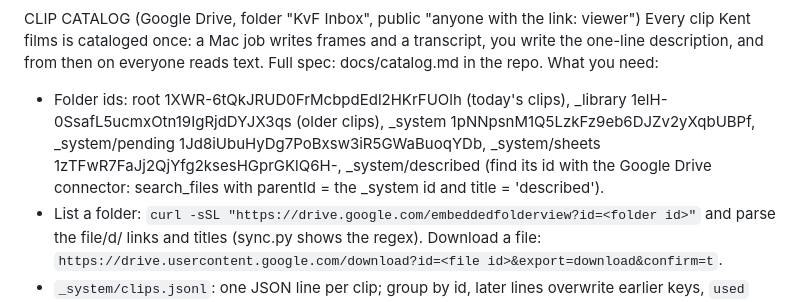
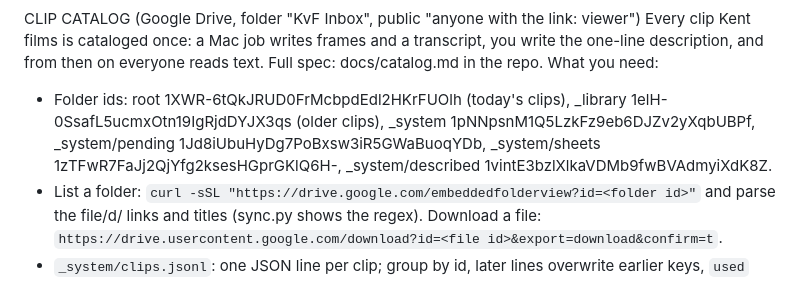
Before and after one commit to kentclub/kvf-pipeline, a Markdown page: docs/scriptwriter-task.md, the part around the change. GitHub-like rendering.

Commit message:
Scriptwriter doc: described folder id inline, matches live prompt
Co-Authored-By: Claude Fable 5.1 <noreply@anthropic.com>
Claude-Session: https://claude.ai/code/session_01CLAAuZkYJkyBMtZWuHyffT

```diff
--- a/docs/scriptwriter-task.md
+++ b/docs/scriptwriter-task.md
@@ -7,7 +7,7 @@ Day numbering: Day 1 = 2026-09-28, +1 per calendar day (Europe/Istanbul). The Li
 
 CLIP CATALOG (Google Drive, folder "KvF Inbox", public "anyone with the link: viewer")
 Every clip Kent films is cataloged once: a Mac job writes frames and a transcript, you write the one-line description, and from then on everyone reads text. Full spec: docs/catalog.md in the repo. What you need:
-- Folder ids: root 1XWR-6tQkJRUD0FrMcbpdEdl2HKrFUOlh (today's clips), _library 1elH-0SsafL5ucmxOtn19IgRjdDYJX3qs (older clips), _system 1pNNpsnM1Q5LzkFz9eb6DJZv2yXqbUBPf, _system/pending 1Jd8iUbuHyDg7PoBxsw3iR5GWaBuoqYDb, _system/sheets 1zTFwR7FaJj2QjYfg2ksesHGprGKlQ6H-, _system/described (find its id with the Google Drive connector: search_files with parentId = the _system id and title = 'described').
+- Folder ids: root 1XWR-6tQkJRUD0FrMcbpdEdl2HKrFUOlh (today's clips), _library 1elH-0SsafL5ucmxOtn19IgRjdDYJX3qs (older clips), _system 1pNNpsnM1Q5LzkFz9eb6DJZv2yXqbUBPf, _system/pending 1Jd8iUbuHyDg7PoBxsw3iR5GWaBuoqYDb, _system/sheets 1zTFwR7FaJj2QjYfg2ksesHGprGKlQ6H-, _system/described 1vintE3bzlXlkaVDMb9fwBVAdmyiXdK8Z.
 - List a folder: `curl -sSL "https://drive.google.com/embeddedfolderview?id=<folder id>"` and parse the file/d/<id> links and titles (sync.py shows the regex). Download a file: `https://drive.usercontent.google.com/download?id=<file id>&export=download&confirm=t`.
 - `_system/clips.jsonl`: one JSON line per clip; group by id, later lines overwrite earlier keys, `used` lists add up. Fields: id, name, folder, shot (ISO minute the clip was filmed), dur, speech (transcript or null), flag (null, junk_short, dup_of:<id>), loc, desc, face, q (good/usable/junk), used (day numbers). A clip with flag set or q = junk is never used.
 - `_system/pending/<id>.json`: clips the Mac processed that nobody has described yet (same fields, no loc/desc/face/q). Its contact sheet is `_system/sheets/<id>.jpg`.
```
